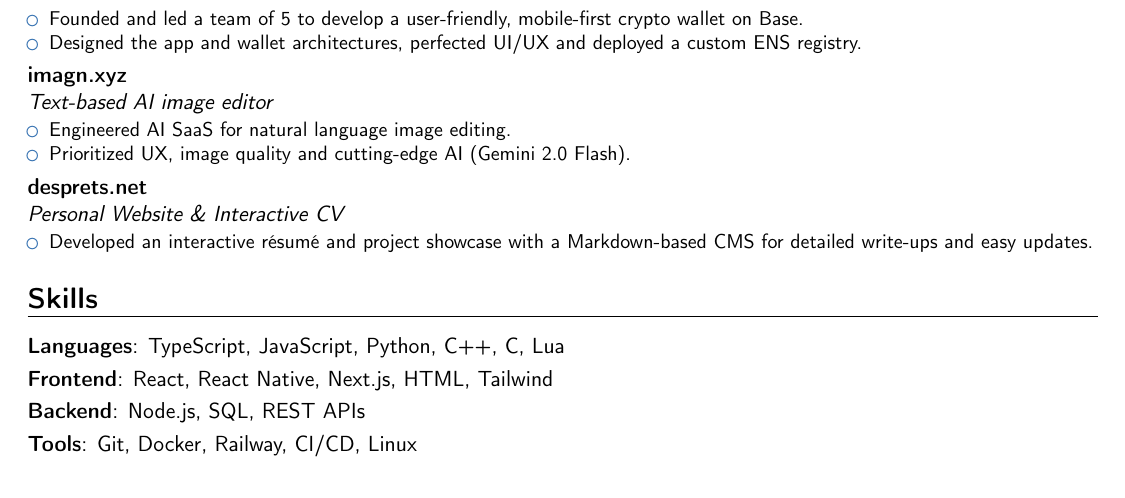
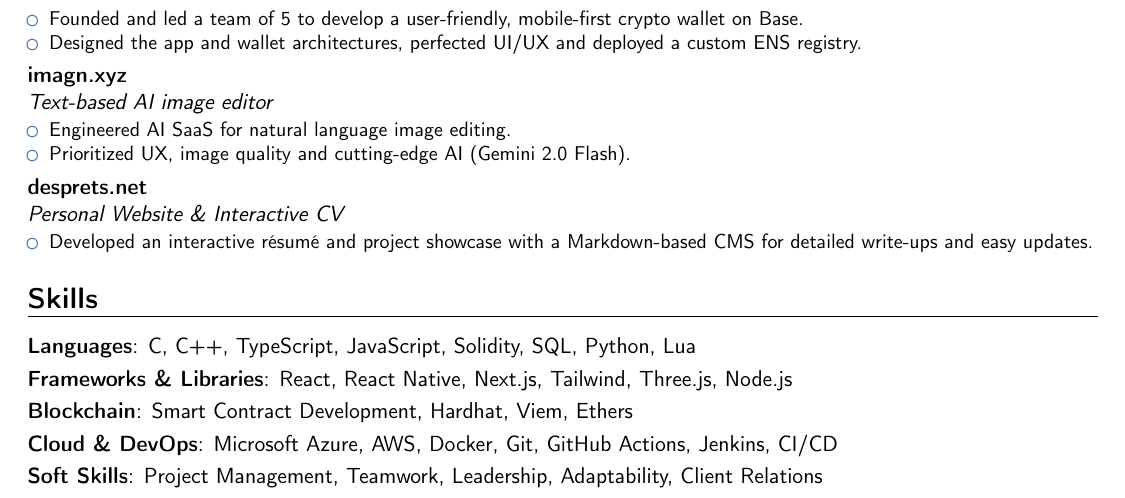
Before and after one commit to bendrsio/CV, a LaTeX CV (CV.tex): part of the page, cut so that both start at the same text. Compiled offline with pdfLaTeX.

Commit message:
update: re-organize skills

```diff
--- a/CV.tex
+++ b/CV.tex
@@ -79,9 +79,10 @@
 % \cvitem{}{Top 20\% in LeetCode contests, showcasing strong algorithmic \& programming skills.}
 
 \section{Skills}
-\cvitem{Languages}{TypeScript, JavaScript, Python, C++, C, Lua}
-\cvitem{Frontend}{React, React Native, Next.js, HTML, Tailwind}
-\cvitem{Backend}{Node.js, SQL, REST APIs}
-\cvitem{Tools}{Git, Docker, Railway, CI/CD, Linux}
+\cvitem{Languages}{C, C++, TypeScript, JavaScript, Solidity, SQL, Python, Lua}
+\cvitem{Frameworks \& Libraries}{React, React Native, Next.js, Tailwind, Three.js, Node.js}
+\cvitem{Blockchain}{Smart Contract Development, Hardhat, Viem, Ethers}
+\cvitem{Cloud \& DevOps}{Microsoft Azure, AWS, Docker, Git, GitHub Actions, Jenkins, CI/CD}
+\cvitem{Soft Skills}{Project Management, Teamwork, Leadership, Adaptability, Client Relations}
 
 \end{document}
```
Also changed, not shown: CV.pdf.
